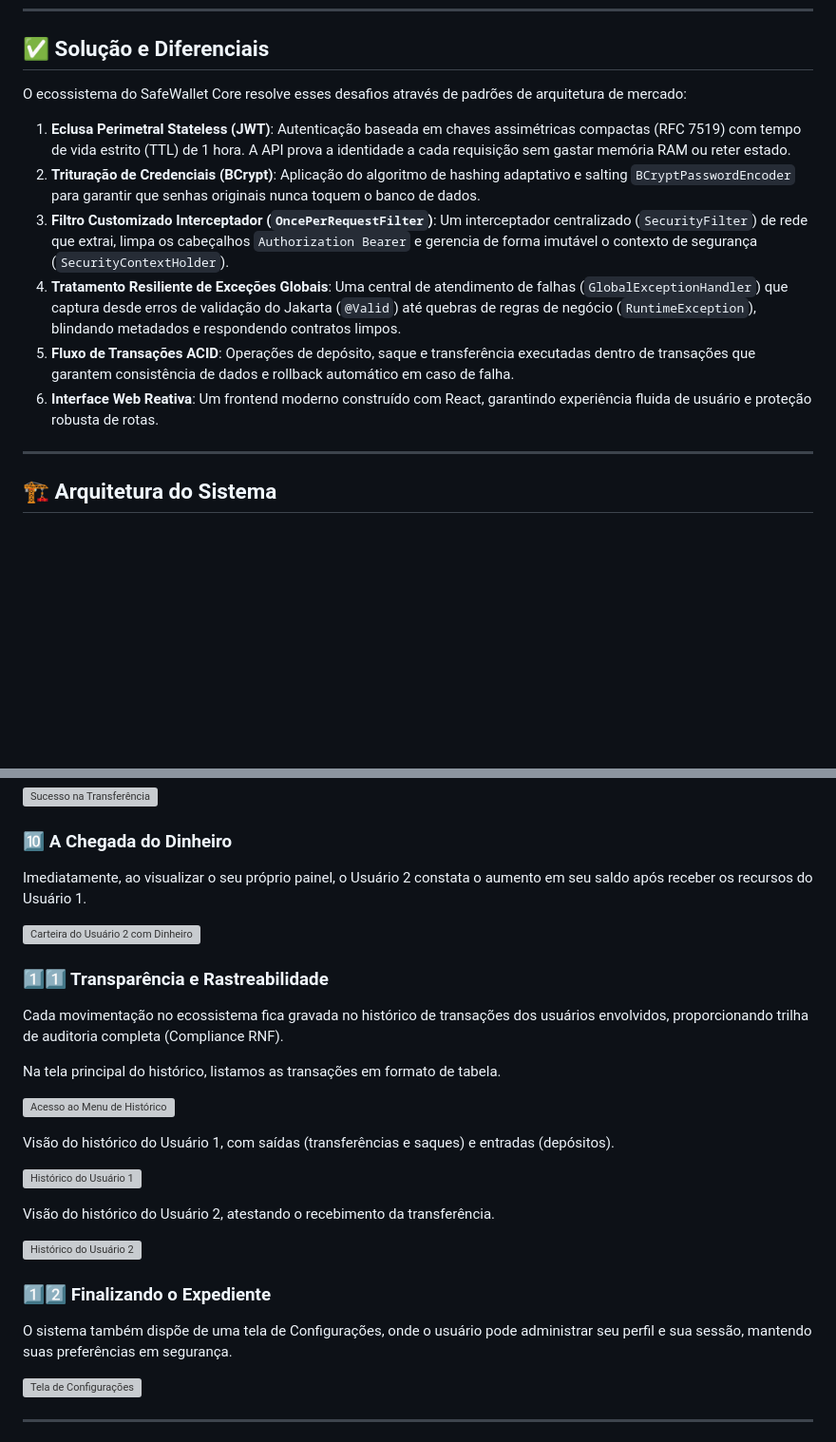
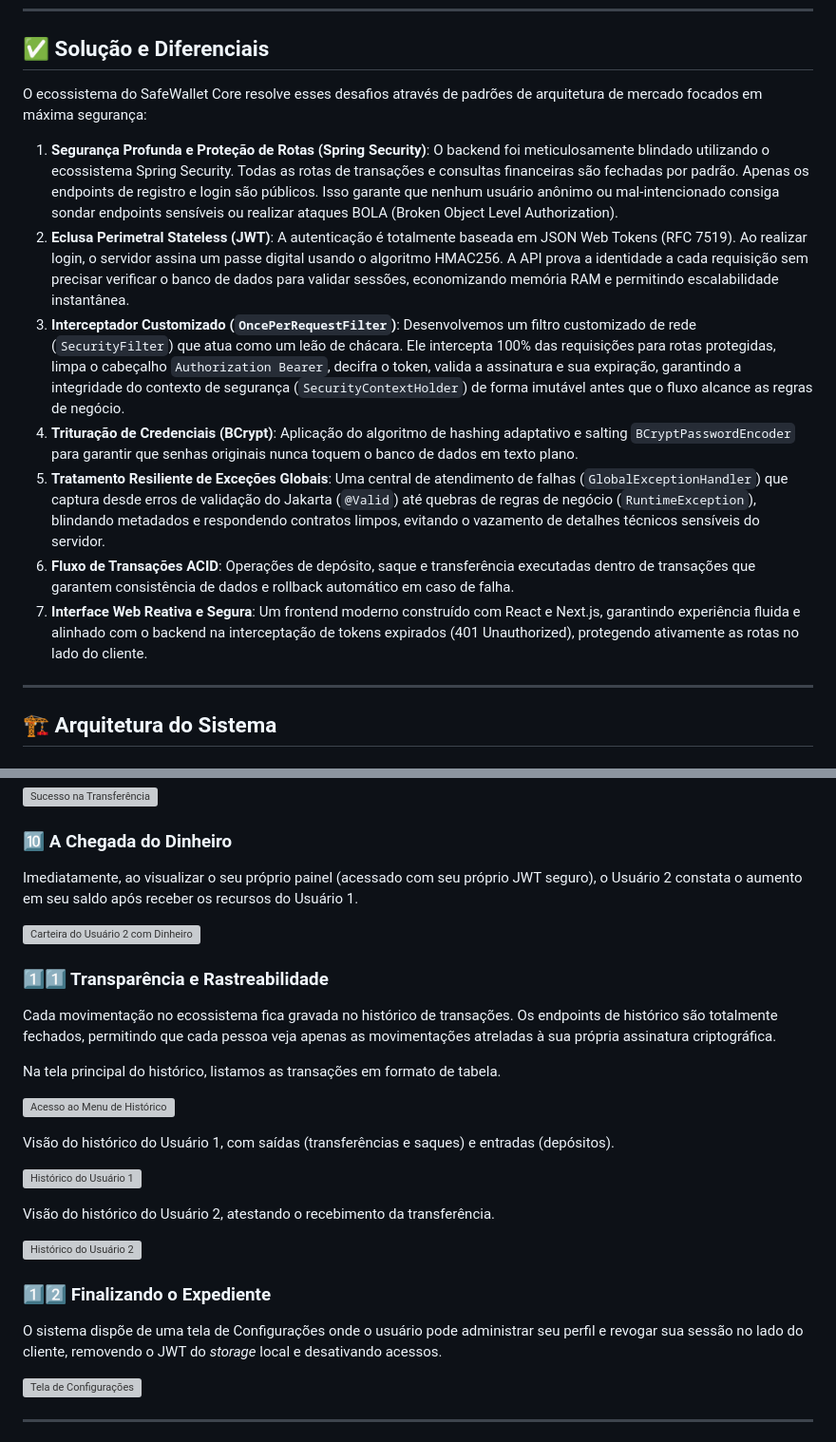
Before and after one commit to GabrielF0900/safewallet-core, a Markdown page: README.md, 2 parts joined by grey strips. Shown at 95% size. Rendered like a GitHub page; blank space fills up the shorter version; grey boxes are pictures that could not be loaded.

```diff
--- a/README.md
+++ b/README.md
@@ -32,14 +32,15 @@ Aplicações financeiras e carteiras digitais que gerenciam saldos sensíveis so
 
 ## ✅ Solução e Diferenciais
 
-O ecossistema do SafeWallet Core resolve esses desafios através de padrões de arquitetura de mercado:
+O ecossistema do SafeWallet Core resolve esses desafios através de padrões de arquitetura de mercado focados em máxima segurança:
 
-1. **Eclusa Perimetral Stateless (JWT)**: Autenticação baseada em chaves assimétricas compactas (RFC 7519) com tempo de vida estrito (TTL) de 1 hora. A API prova a identidade a cada requisição sem gastar memória RAM ou reter estado.
-2. **Trituração de Credenciais (BCrypt)**: Aplicação do algoritmo de hashing adaptativo e salting `BCryptPasswordEncoder` para garantir que senhas originais nunca toquem o banco de dados.
-3. **Filtro Customizado Interceptador (`OncePerRequestFilter`)**: Um interceptador centralizado (`SecurityFilter`) de rede que extrai, limpa os cabeçalhos `Authorization Bearer` e gerencia de forma imutável o contexto de segurança (`SecurityContextHolder`).
-4. **Tratamento Resiliente de Exceções Globais**: Uma central de atendimento de falhas (`GlobalExceptionHandler`) que captura desde erros de validação do Jakarta (`@Valid`) até quebras de regras de negócio (`RuntimeException`), blindando metadados e respondendo contratos limpos.
-5. **Fluxo de Transações ACID**: Operações de depósito, saque e transferência executadas dentro de transações que garantem consistência de dados e rollback automático em caso de falha.
-6. **Interface Web Reativa**: Um frontend moderno construído com React, garantindo experiência fluida de usuário e proteção robusta de rotas.
+1. **Segurança Profunda e Proteção de Rotas (Spring Security)**: O backend foi meticulosamente blindado utilizando o ecossistema Spring Security. Todas as rotas de transações e consultas financeiras são fechadas por padrão. Apenas os endpoints de registro e login são públicos. Isso garante que nenhum usuário anônimo ou mal-intencionado consiga sondar endpoints sensíveis ou realizar ataques BOLA (Broken Object Level Authorization).
+2. **Eclusa Perimetral Stateless (JWT)**: A autenticação é totalmente baseada em JSON Web Tokens (RFC 7519). Ao realizar login, o servidor assina um passe digital usando o algoritmo HMAC256. A API prova a identidade a cada requisição sem precisar verificar o banco de dados para validar sessões, economizando memória RAM e permitindo escalabilidade instantânea.
+3. **Interceptador Customizado (`OncePerRequestFilter`)**: Desenvolvemos um filtro customizado de rede (`SecurityFilter`) que atua como um leão de chácara. Ele intercepta 100% das requisições para rotas protegidas, limpa o cabeçalho `Authorization Bearer`, decifra o token, valida a assinatura e sua expiração, garantindo a integridade do contexto de segurança (`SecurityContextHolder`) de forma imutável antes que o fluxo alcance as regras de negócio.
+4. **Trituração de Credenciais (BCrypt)**: Aplicação do algoritmo de hashing adaptativo e salting `BCryptPasswordEncoder` para garantir que senhas originais nunca toquem o banco de dados em texto plano.
+5. **Tratamento Resiliente de Exceções Globais**: Uma central de atendimento de falhas (`GlobalExceptionHandler`) que captura desde erros de validação do Jakarta (`@Valid`) até quebras de regras de negócio (`RuntimeException`), blindando metadados e respondendo contratos limpos, evitando o vazamento de detalhes técnicos sensíveis do servidor.
+6. **Fluxo de Transações ACID**: Operações de depósito, saque e transferência executadas dentro de transações que garantem consistência de dados e rollback automático em caso de falha.
+7. **Interface Web Reativa e Segura**: Um frontend moderno construído com React e Next.js, garantindo experiência fluida e alinhado com o backend na interceptação de tokens expirados (401 Unauthorized), protegendo ativamente as rotas no lado do cliente.
 
 ---
 
@@ -140,12 +141,12 @@ E a confirmação instantânea da transferência é apresentada na tela. O valor
 ![Sucesso na Transferência](./public/imagens-do-sistema-rodando/19-transferido.jpeg)
 
 ### 🔟 A Chegada do Dinheiro
-Imediatamente, ao visualizar o seu próprio painel, o Usuário 2 constata o aumento em seu saldo após receber os recursos do Usuário 1.
+Imediatamente, ao visualizar o seu próprio painel (acessado com seu próprio JWT seguro), o Usuário 2 constata o aumento em seu saldo após receber os recursos do Usuário 1.
 
 ![Carteira do Usuário 2 com Dinheiro](./public/imagens-do-sistema-rodando/20-usuario-2-com-valor.jpeg)
 
 ### 1️⃣1️⃣ Transparência e Rastreabilidade
-Cada movimentação no ecossistema fica gravada no histórico de transações dos usuários envolvidos, proporcionando trilha de auditoria completa (Compliance RNF).
+Cada movimentação no ecossistema fica gravada no histórico de transações. Os endpoints de histórico são totalmente fechados, permitindo que cada pessoa veja apenas as movimentações atreladas à sua própria assinatura criptográfica.
 
 Na tela principal do histórico, listamos as transações em formato de tabela.
 
@@ -160,7 +161,7 @@ Visão do histórico do Usuário 2, atestando o recebimento da transferência.
 ![Histórico do Usuário 2](./public/imagens-do-sistema-rodando/21-historico-usuario-2.jpeg)
 
 ### 1️⃣2️⃣ Finalizando o Expediente
-O sistema também dispõe de uma tela de Configurações, onde o usuário pode administrar seu perfil e sua sessão, mantendo suas preferências em segurança.
+O sistema dispõe de uma tela de Configurações onde o usuário pode administrar seu perfil e revogar sua sessão no lado do cliente, removendo o JWT do *storage* local e desativando acessos.
 
 ![Tela de Configurações](./public/imagens-do-sistema-rodando/13-configuracoes.jpeg)
 
```
Also changed, not shown: other parts of README.md (+12 -12 lines).
